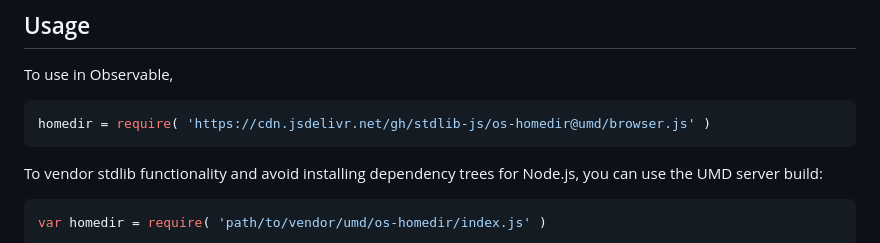
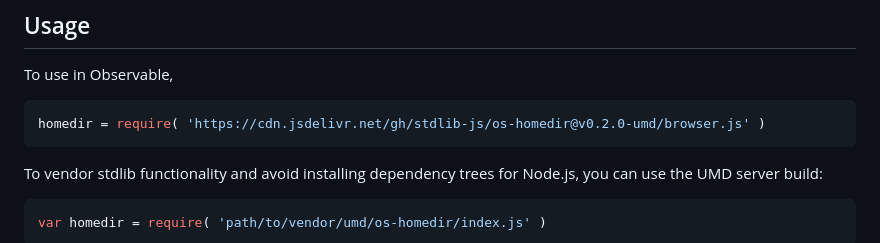
Before and after one commit to stdlib-js/os-homedir, a Markdown page: README.md, the part around the change printed below. Rendered like a GitHub page.

Commit message:
Update README.md for UMD bundle v0.2.0

````diff
--- a/README.md
+++ b/README.md
@@ -54,7 +54,7 @@ limitations under the License.
 To use in Observable,
 
 ```javascript
-homedir = require( 'https://cdn.jsdelivr.net/gh/stdlib-js/os-homedir@umd/browser.js' )
+homedir = require( 'https://cdn.jsdelivr.net/gh/stdlib-js/os-homedir@v0.2.0-umd/browser.js' )
 ```
 
 To vendor stdlib functionality and avoid installing dependency trees for Node.js, you can use the UMD server build:
````
Also changed, not shown: other parts of README.md (+2 -2 lines).
